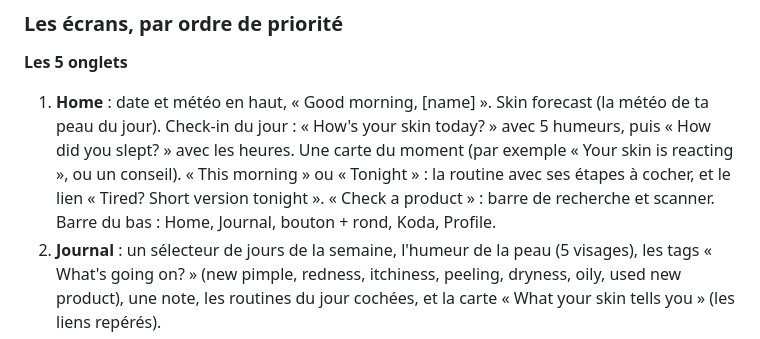
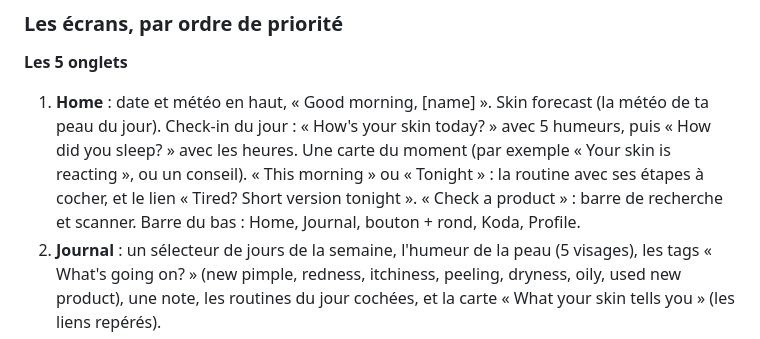
Before and after one commit to skynkod/skynkod-mobile, a Markdown page: docs/glossy-guide.md, the part around the change. Rendered like a GitHub page.

Commit message:
Guide: typo
Co-Authored-By: Claude Opus 5.5 <noreply@anthropic.com>

```diff
--- a/docs/glossy-guide.md
+++ b/docs/glossy-guide.md
@@ -41,7 +41,7 @@ Ensuite, colle le **contenu de l'écran** ci-dessous. Une maquette par écran. L
 ### Les écrans, par ordre de priorité
 
 **Les 5 onglets**
-1. **Home** : date et météo en haut, « Good morning, [name] ». Skin forecast (la météo de ta peau du jour). Check-in du jour : « How's your skin today? » avec 5 humeurs, puis « How did you slept? » avec les heures. Une carte du moment (par exemple « Your skin is reacting », ou un conseil). « This morning » ou « Tonight » : la routine avec ses étapes à cocher, et le lien « Tired? Short version tonight ». « Check a product » : barre de recherche et scanner. Barre du bas : Home, Journal, bouton + rond, Koda, Profile.
+1. **Home** : date et météo en haut, « Good morning, [name] ». Skin forecast (la météo de ta peau du jour). Check-in du jour : « How's your skin today? » avec 5 humeurs, puis « How did you sleep? » avec les heures. Une carte du moment (par exemple « Your skin is reacting », ou un conseil). « This morning » ou « Tonight » : la routine avec ses étapes à cocher, et le lien « Tired? Short version tonight ». « Check a product » : barre de recherche et scanner. Barre du bas : Home, Journal, bouton + rond, Koda, Profile.
 2. **Journal** : un sélecteur de jours de la semaine, l'humeur de la peau (5 visages), les tags « What's going on? » (new pimple, redness, itchiness, peeling, dryness, oily, used new product), une note, les routines du jour cochées, et la carte « What your skin tells you » (les liens repérés).
 3. **Koda** (le coach IA) : chat avec Koda, des suggestions de questions, et sa réponse dans des bulles de verre.
 4. **Profile / More** : avatar et prénom, niveau, puis des listes en verre : Your skin right now, My Skyn Profile, My progress, Products, Budget, Scanner, Skyncyclopedia, Emergency, Notifications, Premium, Settings.
```
